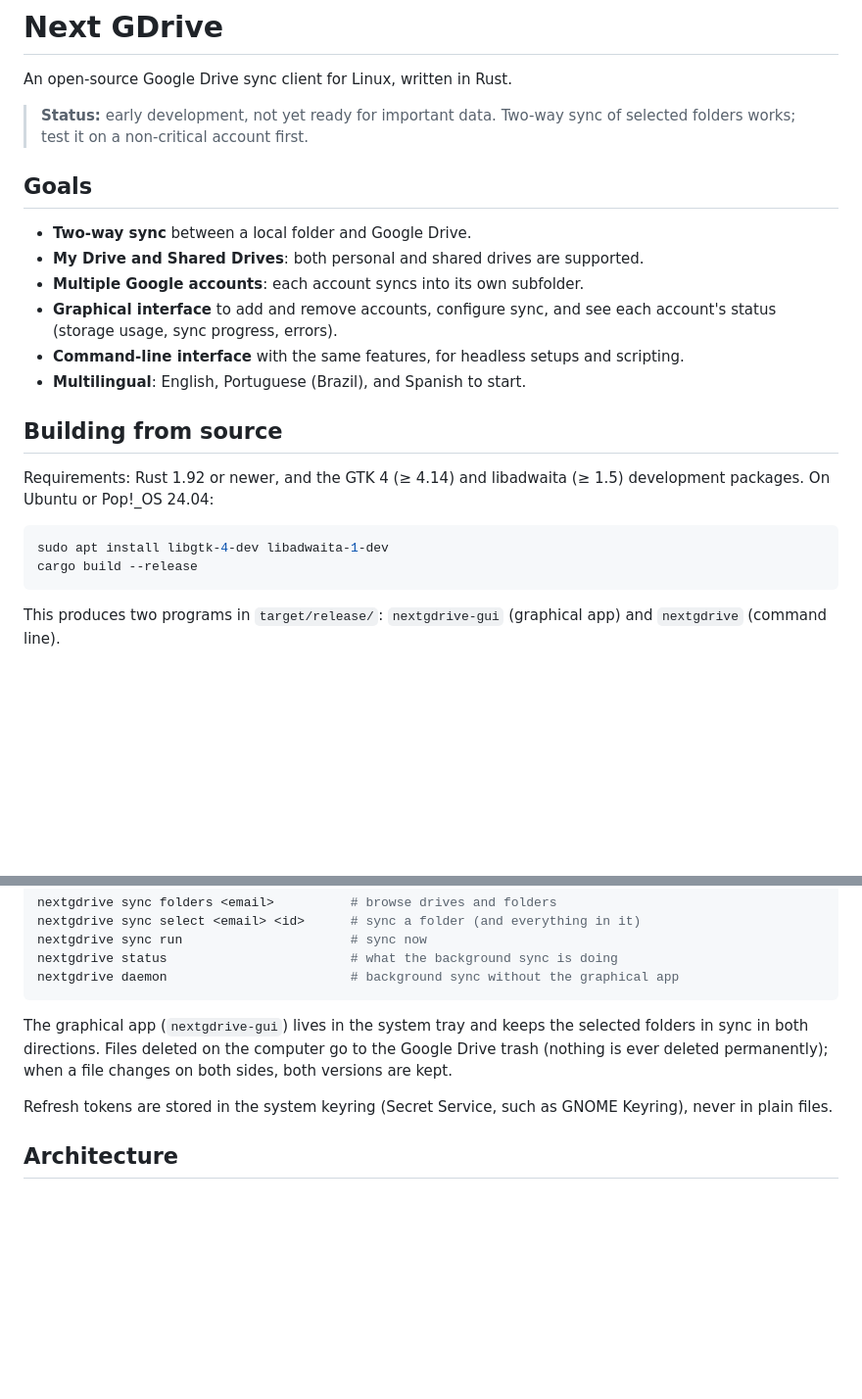
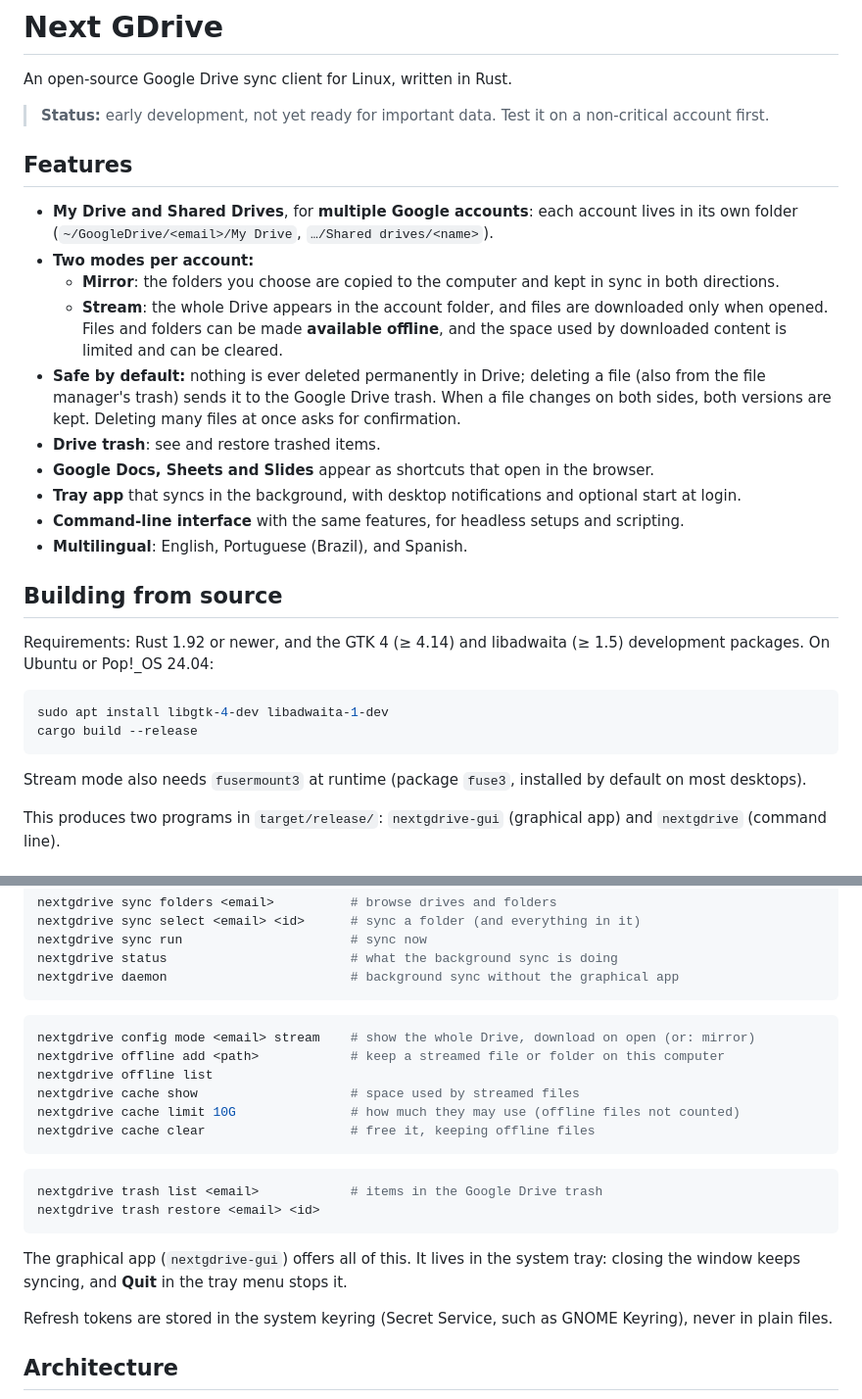
Before and after one commit to diegofaraujo/nextgdrive, a Markdown page: README.md, 2 parts joined by grey strips. Shown at 98% size. Drawn GitHub-style; blank space fills up the shorter version.

Commit message:
Describe modes, offline files, cache and trash in the README
Co-Authored-By: Claude Opus 5.5 <noreply@anthropic.com>

````diff
--- a/README.md
+++ b/README.md
@@ -2,16 +2,20 @@
 
 An open-source Google Drive sync client for Linux, written in Rust.
 
-> **Status:** early development, not yet ready for important data. Two-way sync of selected folders works; test it on a non-critical account first.
+> **Status:** early development, not yet ready for important data. Test it on a non-critical account first.
 
-## Goals
+## Features
 
-- **Two-way sync** between a local folder and Google Drive.
-- **My Drive and Shared Drives**: both personal and shared drives are supported.
-- **Multiple Google accounts**: each account syncs into its own subfolder.
-- **Graphical interface** to add and remove accounts, configure sync, and see each account's status (storage usage, sync progress, errors).
+- **My Drive and Shared Drives**, for **multiple Google accounts**: each account lives in its own folder (`~/GoogleDrive/<email>/My Drive`, `…/Shared drives/<name>`).
+- **Two modes per account:**
+  - **Mirror**: the folders you choose are copied to the computer and kept in sync in both directions.
+  - **Stream**: the whole Drive appears in the account folder, and files are downloaded only when opened. Files and folders can be made **available offline**, and the space used by downloaded content is limited and can be cleared.
+- **Safe by default:** nothing is ever deleted permanently in Drive; deleting a file (also from the file manager's trash) sends it to the Google Drive trash. When a file changes on both sides, both versions are kept. Deleting many files at once asks for confirmation.
+- **Drive trash**: see and restore trashed items.
+- **Google Docs, Sheets and Slides** appear as shortcuts that open in the browser.
+- **Tray app** that syncs in the background, with desktop notifications and optional start at login.
 - **Command-line interface** with the same features, for headless setups and scripting.
-- **Multilingual**: English, Portuguese (Brazil), and Spanish to start.
+- **Multilingual**: English, Portuguese (Brazil), and Spanish.
 
 ## Building from source
 
@@ -21,6 +25,8 @@ Requirements: Rust 1.92 or newer, and the GTK 4 (≥ 4.14) and libadwaita (≥ 1
 sudo apt install libgtk-4-dev libadwaita-1-dev
 cargo build --release
 ```
+
+Stream mode also needs `fusermount3` at runtime (package `fuse3`, installed by default on most desktops).
 
 This produces two programs in `target/release/`: `nextgdrive-gui` (graphical app) and `nextgdrive` (command line).
 
@@ -50,7 +56,21 @@ nextgdrive status                        # what the background sync is doing
 nextgdrive daemon                        # background sync without the graphical app
 ```
 
-The graphical app (`nextgdrive-gui`) lives in the system tray and keeps the selected folders in sync in both directions. Files deleted on the computer go to the Google Drive trash (nothing is ever deleted permanently); when a file changes on both sides, both versions are kept.
+```bash
+nextgdrive config mode <email> stream    # show the whole Drive, download on open (or: mirror)
+nextgdrive offline add <path>            # keep a streamed file or folder on this computer
+nextgdrive offline list
+nextgdrive cache show                    # space used by streamed files
+nextgdrive cache limit 10G               # how much they may use (offline files not counted)
+nextgdrive cache clear                   # free it, keeping offline files
+```
+
+```bash
+nextgdrive trash list <email>            # items in the Google Drive trash
+nextgdrive trash restore <email> <id>
+```
+
+The graphical app (`nextgdrive-gui`) offers all of this. It lives in the system tray: closing the window keeps syncing, and **Quit** in the tray menu stops it.
 
 Refresh tokens are stored in the system keyring (Secret Service, such as GNOME Keyring), never in plain files.
 
````
